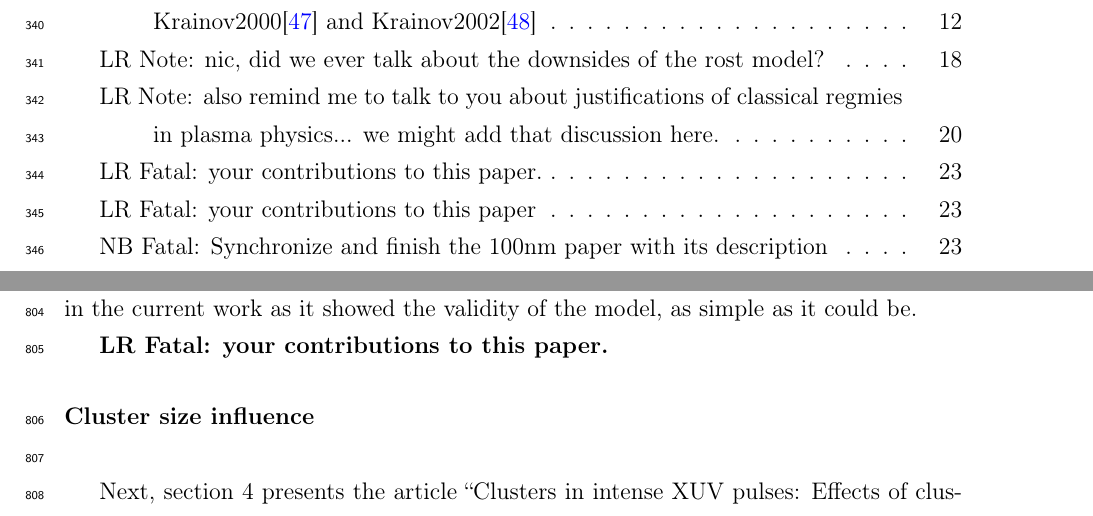
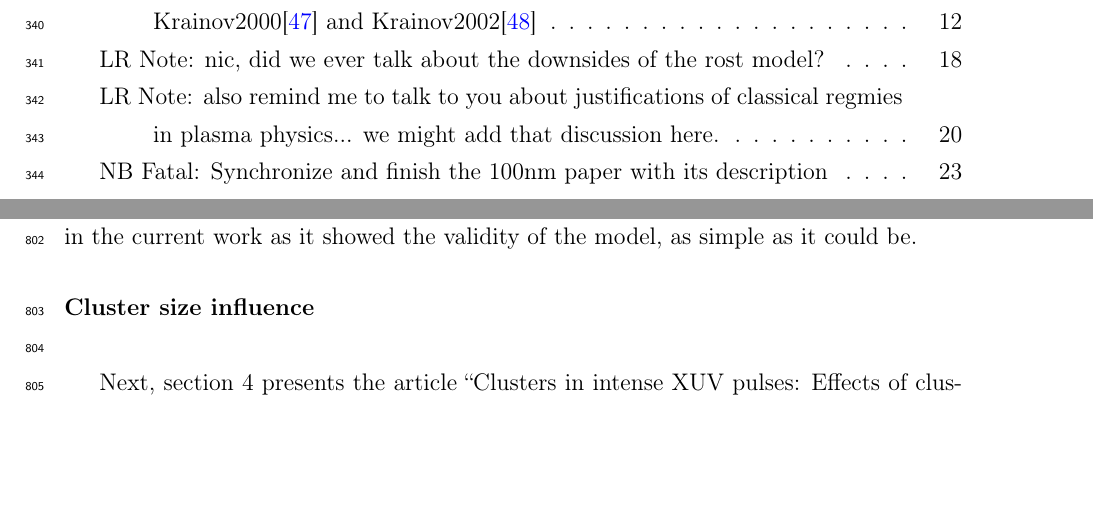
Before and after one commit to nbigaouette/thesis, a LaTeX thesis (thesis.tex, which reads chapter_1p3_contributions.tex): two parts of pages 15 and 37 of 154, joined at a grey line, cut so that both start at the same text, the shorter picture padded with empty space. Compiled offline with pdfLaTeX.

Commit message:
FIXME: Contributions already in papers' title page.

```diff
--- a/chapter_1p3_contributions.tex
+++ b/chapter_1p3_contributions.tex
@@ -172,7 +172,6 @@ than previously though which can have a significant impact on biomolecules
 imaging. This first ACI article was a stepping stone in the current work as it
 showed the validity of the model, as simple as it could be.
 
-\lrfatal{your contributions to this paper.}
 
 \subsubsubsection{Cluster size influence}
 
```
Also changed, not shown: chapter_1p3_contributions.tex (1 more changed lines).
